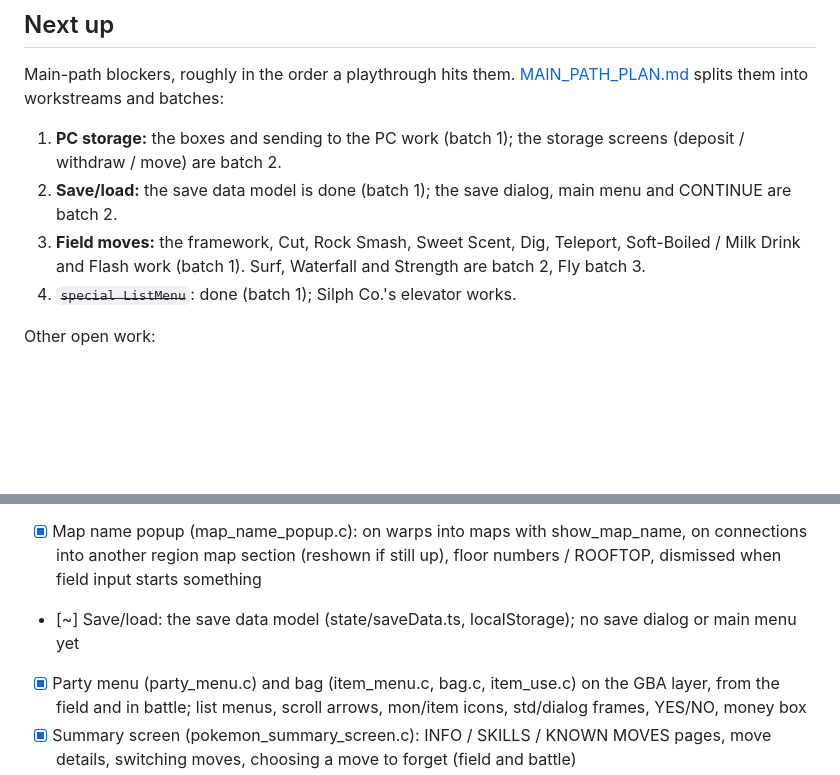
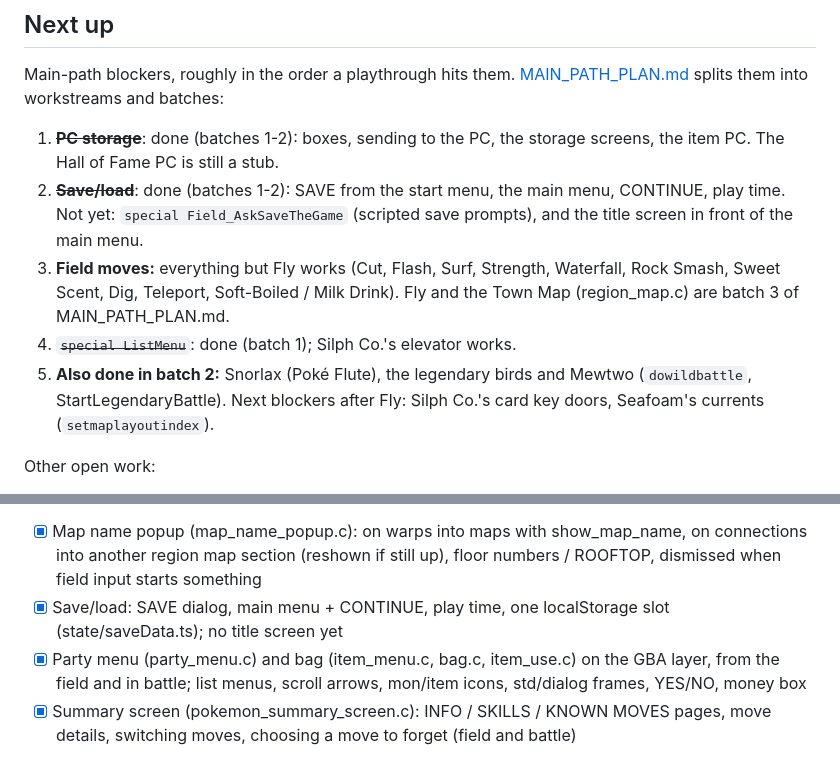
Before and after one commit to DrPrettyman/FireRedOnline, a Markdown page: STATUS.md, 2 parts joined by grey strips. GitHub-like rendering; blank space fills up the shorter version.

Commit message:
STATUS.md: batch 2 of MAIN_PATH_PLAN.md is in
Co-Authored-By: Claude Opus 5.5 <noreply@anthropic.com>

```diff
--- a/STATUS.md
+++ b/STATUS.md
@@ -21,12 +21,16 @@ Status of the port: what exists, what's next. Everything else lives in `docs/`:
 Main-path blockers, roughly in the order a playthrough hits them. [MAIN_PATH_PLAN.md](MAIN_PATH_PLAN.md) splits
 them into workstreams and batches:
 
-1. **PC storage:** the boxes and sending to the PC work (batch 1); the storage screens (deposit / withdraw /
-   move) are batch 2.
-2. **Save/load:** the save data model is done (batch 1); the save dialog, main menu and CONTINUE are batch 2.
-3. **Field moves:** the framework, Cut, Rock Smash, Sweet Scent, Dig, Teleport, Soft-Boiled / Milk Drink and Flash
-   work (batch 1). Surf, Waterfall and Strength are batch 2, Fly batch 3.
+1. ~~**PC storage**~~: done (batches 1-2): boxes, sending to the PC, the storage screens, the item PC. The Hall
+   of Fame PC is still a stub.
+2. ~~**Save/load**~~: done (batches 1-2): SAVE from the start menu, the main menu, CONTINUE, play time. Not yet:
+   `special Field_AskSaveTheGame` (scripted save prompts), and the title screen in front of the main menu.
+3. **Field moves:** everything but Fly works (Cut, Flash, Surf, Strength, Waterfall, Rock Smash, Sweet Scent, Dig,
+   Teleport, Soft-Boiled / Milk Drink). Fly and the Town Map (region_map.c) are batch 3 of MAIN_PATH_PLAN.md.
 4. ~~`special ListMenu`~~: done (batch 1); Silph Co.'s elevator works.
+5. **Also done in batch 2:** Snorlax (Poké Flute), the legendary birds and Mewtwo (`dowildbattle`,
+   StartLegendaryBattle). Next blockers after Fly: Silph Co.'s card key doors, Seafoam's currents
+   (`setmaplayoutindex`).
 
 Other open work:
 
@@ -142,7 +146,7 @@ Loose ends:
   `dofieldeffect` in general
 - [x] Map name popup (map_name_popup.c): on warps into maps with show_map_name, on connections into another
   region map section (reshown if still up), floor numbers / ROOFTOP, dismissed when field input starts something
-- [~] Save/load: the save data model (state/saveData.ts, localStorage); no save dialog or main menu yet
+- [x] Save/load: SAVE dialog, main menu + CONTINUE, play time, one localStorage slot (state/saveData.ts); no title screen yet
 - [x] Party menu (party_menu.c) and bag (item_menu.c, bag.c, item_use.c) on the GBA layer, from the field and in battle; list menus, scroll arrows, mon/item icons, std/dialog frames, YES/NO, money box
 - [x] Summary screen (pokemon_summary_screen.c): INFO / SKILLS / KNOWN MOVES pages, move details, switching moves, choosing a move to forget (field and battle)
 - [ ] Pokédex, options, TM case, berry pouch
```
